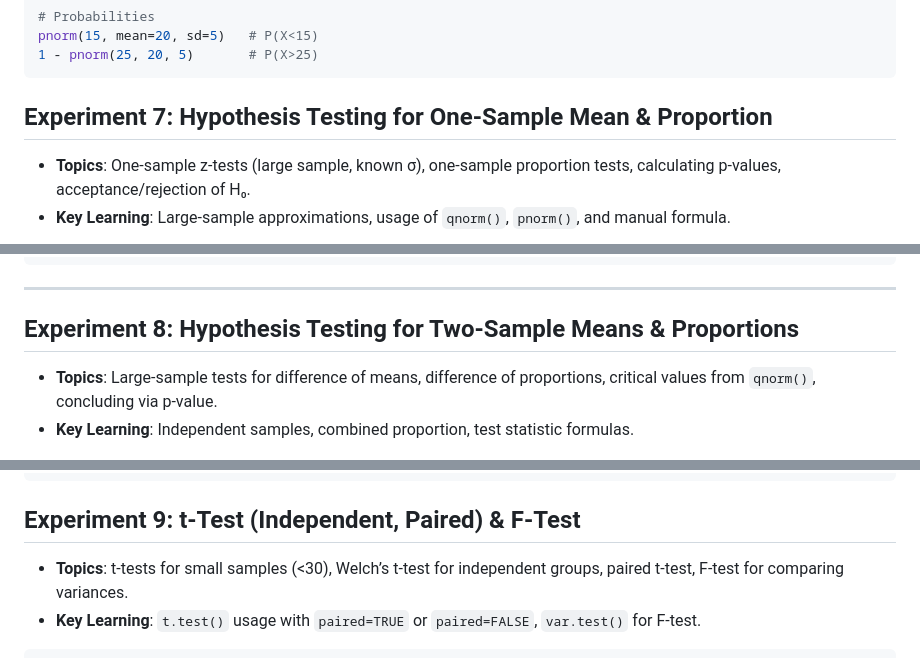
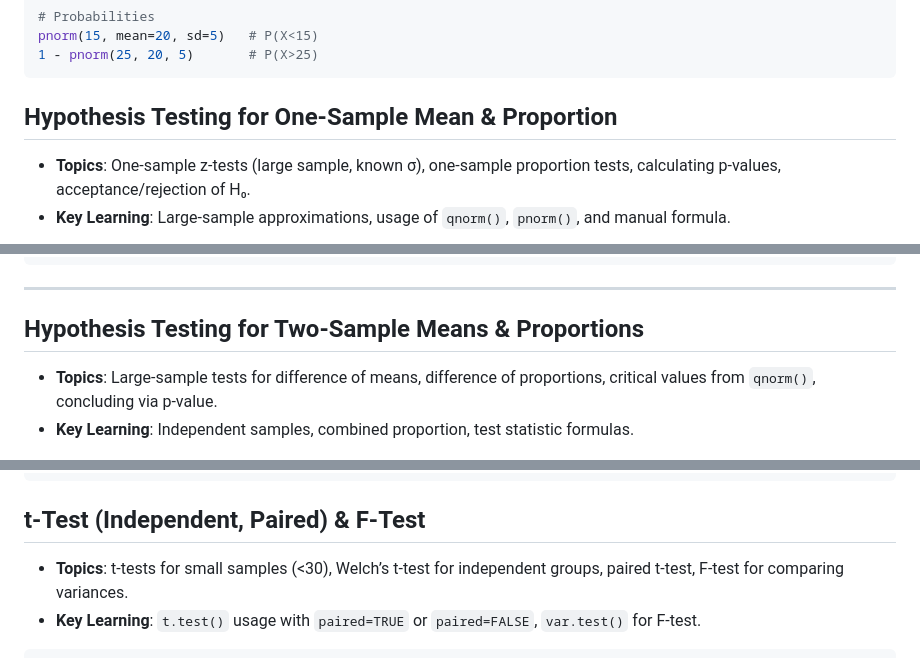
Before and after one commit to KL-Mithunvel/weather-station, a Markdown page: lab/fat.md, 3 parts joined by grey strips. Drawn GitHub-style.

````diff
--- a/lab/fat.md
+++ b/lab/fat.md
@@ -111,7 +111,7 @@ plot(x, y, type="l")
 pnorm(15, mean=20, sd=5)   # P(X<15)
 1 - pnorm(25, 20, 5)       # P(X>25)
 ```
-## **Experiment 7: Hypothesis Testing for One-Sample Mean & Proportion**
+## Hypothesis Testing for One-Sample Mean & Proportion
 - **Topics**: One-sample z-tests (large sample, known σ), one-sample proportion tests, calculating p-values, acceptance/rejection of H₀.
 - **Key Learning**: Large-sample approximations, usage of `qnorm()`, `pnorm()`, and manual formula.
 ```r
@@ -132,7 +132,7 @@ z_prop <- (p_hat - p0) / sqrt(p0*(1-p0)/n)
 ```
 
 ---
-## **Experiment 8: Hypothesis Testing for Two-Sample Means & Proportions**
+##  Hypothesis Testing for Two-Sample Means & Proportions
 - **Topics**: Large-sample tests for difference of means, difference of proportions, critical values from `qnorm()`, concluding via p-value.
 - **Key Learning**: Independent samples, combined proportion, test statistic formulas.
 ```r
@@ -150,7 +150,7 @@ P <- (n1*p1 + n2*p2)/(n1+n2)
 Q <- 1 - P
 z_prop <- (p1 - p2) / sqrt(P*Q*((1/n1)+(1/n2)))
 ```
-## **Experiment 9: t-Test (Independent, Paired) & F-Test**
+##  t-Test (Independent, Paired) & F-Test
 - **Topics**: t-tests for small samples (<30), Welch’s t-test for independent groups, paired t-test, F-test for comparing variances.
 - **Key Learning**: `t.test()` usage with `paired=TRUE` or `paired=FALSE`, `var.test()` for F-test.
 ```r
````
Also changed, not shown: other parts of lab/fat.md (+10 -10 lines).
